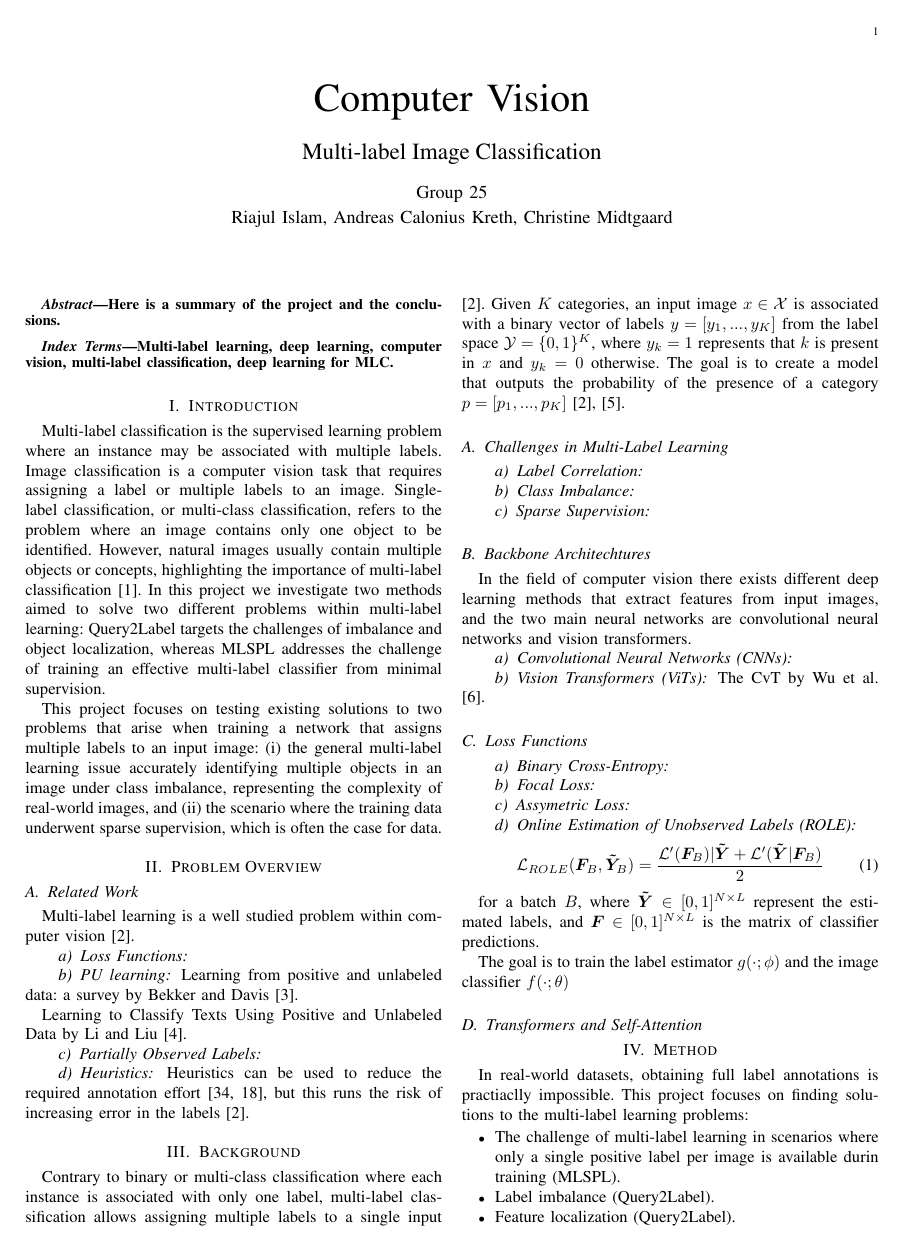
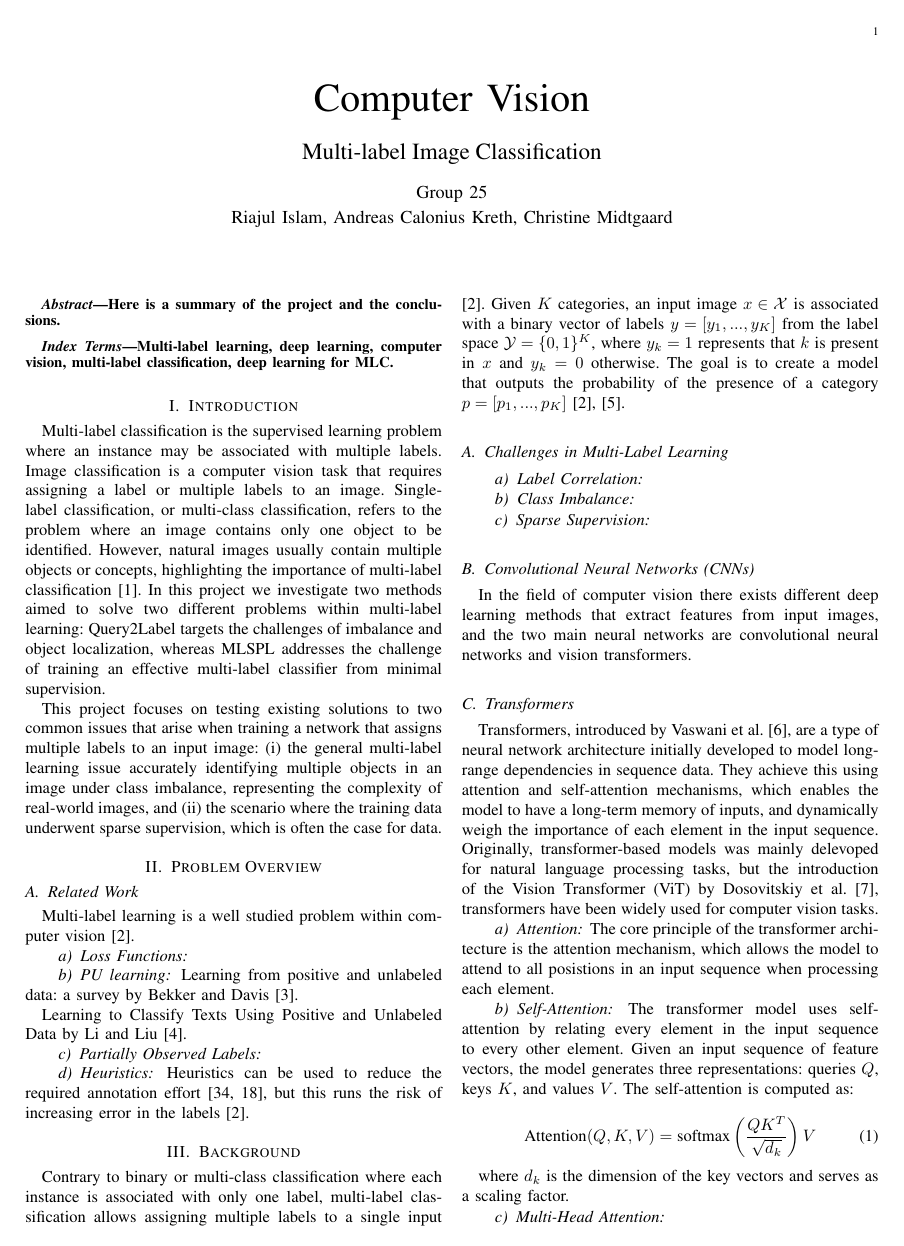
Before and after one commit to chrimidt/CV, a LaTeX paper (CV_Report.tex): page 1 of 3. Compiled offline with pdfLaTeX.

Commit message:
transformers

```diff
--- a/CV_Report.tex
+++ b/CV_Report.tex
@@ -13,7 +13,6 @@
     T\kern-.1667em\lower.7ex\hbox{E}\kern-.125emX}}
 \usepackage{balance}
 \usepackage{booktabs}
-\usepackage{amsmath}
 \usepackage{bm}
 
 
@@ -66,7 +65,7 @@ classification, deep learning for MLC.
 
 Multi-label classification is the supervised learning problem where an instance may be associated with multiple labels. Image classification is a computer vision task that requires assigning a label or multiple labels to an image. Single-label classification, or multi-class classification, refers to the problem where an image contains only one object to be identified. However, natural images usually contain multiple objects or concepts, highlighting the importance of multi-label classification \cite{ridnik2021mldecoderscalableversatileclassification}. In this project we investigate two methods aimed to solve two different problems within multi-label learning: Query2Label targets the challenges of imbalance and object localization, whereas MLSPL addresses the challenge of training an effective multi-label classifier from minimal supervision.
 
-This project focuses on testing existing solutions to two problems that arise when training a network that assigns multiple labels to an input image: (i) the general multi-label learning issue accurately identifying multiple objects in an image under class imbalance, representing the complexity of real-world images, and (ii) the scenario where the training data underwent sparse supervision, which is often the case for data.
+This project focuses on testing existing solutions to two common issues that arise when training a network that assigns multiple labels to an input image: (i) the general multi-label learning issue accurately identifying multiple objects in an image under class imbalance, representing the complexity of real-world images, and (ii) the scenario where the training data underwent sparse supervision, which is often the case for data.
 
 % ======================== Problem Overview ========================
 \section{Problem Overview}
@@ -101,14 +100,31 @@ Contrary to binary or multi-class classification where each instance is associat
 \paragraph{Class Imbalance}
 \paragraph{Sparse Supervision}
 
-\subsection{Backbone Architechtures}
+
+
+\subsection{Convolutional Neural Networks (CNNs)}
 In the field of computer vision there exists different deep learning methods that extract features from input images, and the two main neural networks are convolutional neural networks and vision transformers.
 
-\paragraph{Convolutional Neural Networks (CNNs)}
+
+
+\subsection{Transformers}
+Transformers, introduced by Vaswani et al. \cite{vaswani2023attentionneed}, are a type of neural network architecture initially developed to model long-range dependencies in sequence data. They achieve this using attention and self-attention mechanisms, which enables the model to have a long-term memory of inputs, and dynamically weigh the importance of each element in the input sequence. Originally, transformer-based models was mainly delevoped for natural language processing tasks, but the introduction of the Vision Transformer (ViT) by Dosovitskiy et al. \cite{dosovitskiy2021imageworth16x16words}, transformers have been widely used for computer vision tasks.
+
+\paragraph{Attention}
+The core principle of the transformer architecture is the attention mechanism, which allows the model to attend to all posistions in an input sequence when processing each element.
+
+\paragraph{Self-Attention}
+The transformer model uses self-attention by relating every element in the input sequence to every other element. Given an input sequence of feature vectors, the model generates three representations: queries $Q$, keys $K$, and values $V$. The self-attention is computed as:
+
+\begin{equation}
+    \text{Attention}(Q,K,V) = \text{softmax}\left(\frac{QK^T}{\sqrt{d_k}}\right)V
+\end{equation}
+
+where $d_k$ is the dimension of the key vectors and serves as a scaling factor.
+
+\paragraph{Multi-Head Attention}
 \paragraph{Vision Transformers (ViTs)}
 The CvT by Wu et al. \cite{CvT}.
-
-
 
 \subsection{Loss Functions}
 \paragraph{Binary Cross-Entropy}
@@ -125,7 +141,7 @@ for a batch $B$, where $\bm{\tilde{Y}}\in[0,1]^{N\times L}$ represent the estima
 
 The goal is to train the label estimator $g(\cdot;\phi)$ and the image classifier $f(\cdot;\theta)$
 
-\subsection{Transformers and Self-Attention}
+
 
 % ======================== Methodology ========================
 
```
Also changed, not shown: references.bib (+27 -2 lines), CV_Report.pdf.
